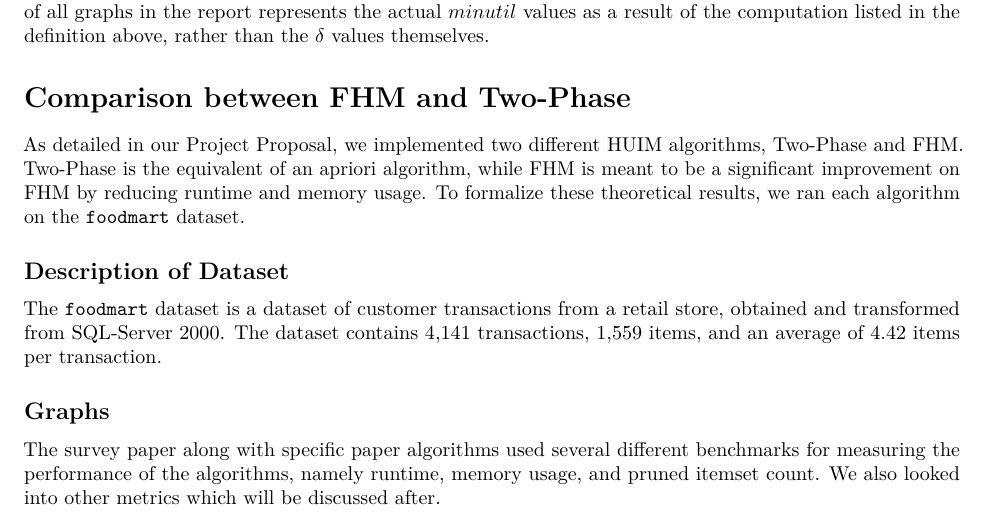
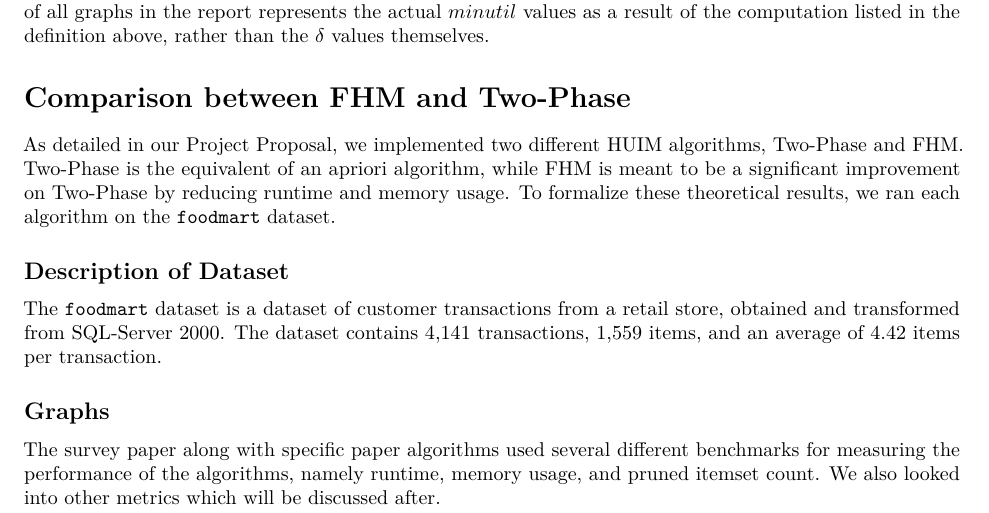
Before and after one commit to cosc-254-huim/huim, an R Markdown document (FinalReport.Rmd): part of page 1 of 10, cut so that both start at the same text. The pictures show the output file FinalReport.pdf that the author committed with the source.

Commit message:
fix typo

````diff
--- a/FinalReport.Rmd
+++ b/FinalReport.Rmd
@@ -26,7 +26,7 @@ In literature, the way that experiments are run is that $\delta$ is fixed at 1 a
 
 # Comparison between FHM and Two-Phase
 
-As detailed in our Project Proposal, we implemented two different HUIM algorithms, Two-Phase and FHM. Two-Phase is the equivalent of an apriori algorithm, while FHM is meant to be a significant improvement on FHM by reducing runtime and memory usage. To formalize these theoretical results, we ran each algorithm on the ```foodmart``` dataset.
+As detailed in our Project Proposal, we implemented two different HUIM algorithms, Two-Phase and FHM. Two-Phase is the equivalent of an apriori algorithm, while FHM is meant to be a significant improvement on Two-Phase by reducing runtime and memory usage. To formalize these theoretical results, we ran each algorithm on the ```foodmart``` dataset.
 
 ## Description of Dataset
 
````
Also changed, not shown: FinalReport.pdf, 1 other file.
